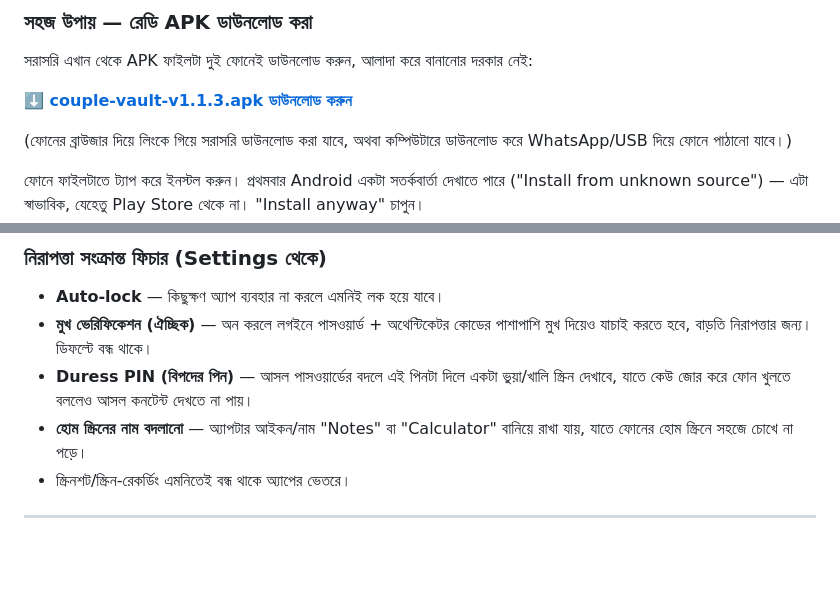
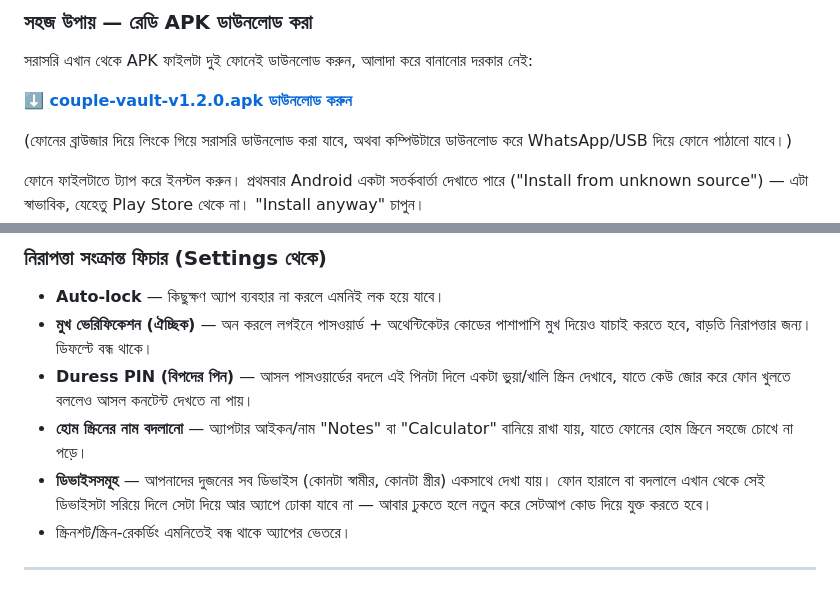
Before and after one commit to mamun-qamarix/parsonal, a Markdown page: USER_GUIDE.md, 2 parts joined by grey strips. Drawn GitHub-style; blank space fills up the shorter version.

Commit message:
Update user guide for v1.2.0 (profile photo, feed cards, devices)

```diff
--- a/USER_GUIDE.md
+++ b/USER_GUIDE.md
@@ -59,7 +59,7 @@
 
 সরাসরি এখান থেকে APK ফাইলটা দুই ফোনেই ডাউনলোড করুন, আলাদা করে বানানোর দরকার নেই:
 
-**[⬇️ couple-vault-v1.1.3.apk ডাউনলোড করুন](https://github.com/mamun-qamarix/parsonal/releases/download/apk-v1.1.3/couple-vault-v1.1.3.apk)**
+**[⬇️ couple-vault-v1.2.0.apk ডাউনলোড করুন](https://github.com/mamun-qamarix/parsonal/releases/download/apk-v1.2.0/couple-vault-v1.2.0.apk)**
 
 (ফোনের ব্রাউজার দিয়ে লিংকে গিয়ে সরাসরি ডাউনলোড করা যাবে, অথবা কম্পিউটারে ডাউনলোড করে WhatsApp/USB দিয়ে ফোনে পাঠানো যাবে।)
 
@@ -117,6 +117,7 @@ flutter build apk --release
 - **মুখ ভেরিফিকেশন (ঐচ্ছিক)** — অন করলে লগইনে পাসওয়ার্ড + অথেন্টিকেটর কোডের পাশাপাশি মুখ দিয়েও যাচাই করতে হবে, বাড়তি নিরাপত্তার জন্য। ডিফল্টে বন্ধ থাকে।
 - **Duress PIN (বিপদের পিন)** — আসল পাসওয়ার্ডের বদলে এই পিনটা দিলে একটা ভুয়া/খালি স্ক্রিন দেখাবে, যাতে কেউ জোর করে ফোন খুলতে বললেও আসল কনটেন্ট দেখতে না পায়।
 - **হোম স্ক্রিনের নাম বদলানো** — অ্যাপটার আইকন/নাম "Notes" বা "Calculator" বানিয়ে রাখা যায়, যাতে ফোনের হোম স্ক্রিনে সহজে চোখে না পড়ে।
+- **ডিভাইসসমূহ** — আপনাদের দুজনের সব ডিভাইস (কোনটা স্বামীর, কোনটা স্ত্রীর) একসাথে দেখা যায়। ফোন হারালে বা বদলালে এখান থেকে সেই ডিভাইসটা সরিয়ে দিলে সেটা দিয়ে আর অ্যাপে ঢোকা যাবে না — আবার ঢুকতে হলে নতুন করে সেটআপ কোড দিয়ে যুক্ত করতে হবে।
 - স্ক্রিনশট/স্ক্রিন-রেকর্ডিং এমনিতেই বন্ধ থাকে অ্যাপের ভেতরে।
 
 ---
```
